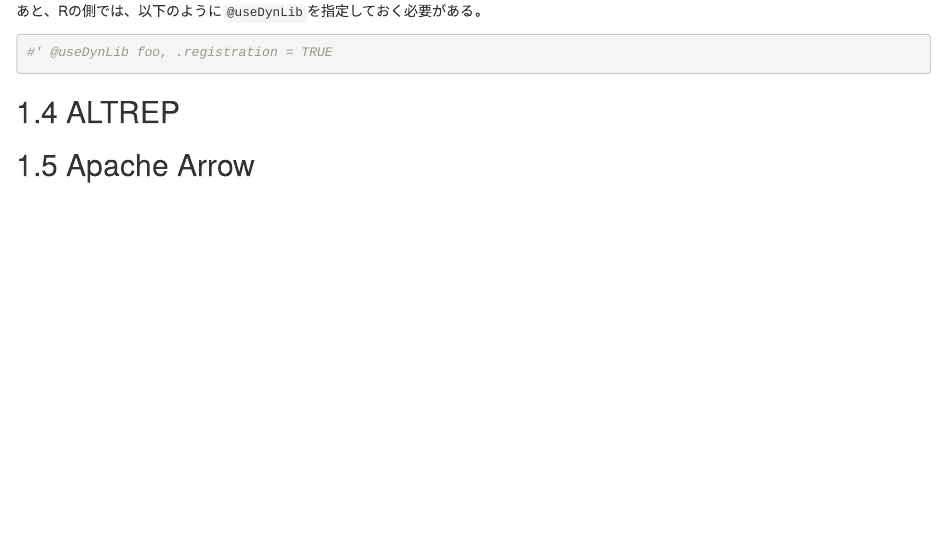
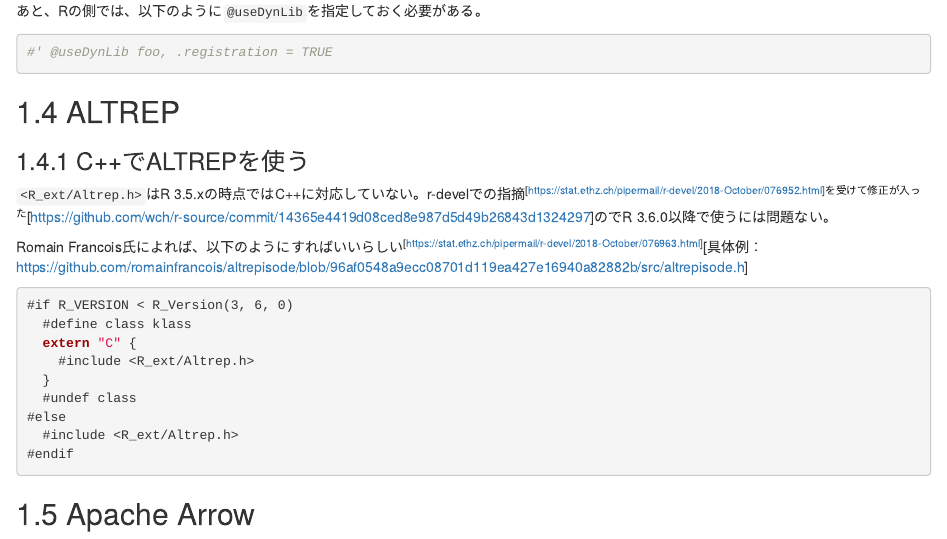
Before and after one commit to yutannihilation/practical-r-package-development-ja, an R Markdown document (99-advanced-topics.Rmd): the page in a window 1100 px wide, from 1320 px down. Rendered offline with R 4.5, knitr and Pandoc, with nearby package versions; drawn as R Markdown's standard HTML page in place of the format the file asks for.

Commit message:
C++でALTREPを使うときのworkaround

````diff
--- a/99-advanced-topics.Rmd
+++ b/99-advanced-topics.Rmd
@@ -74,4 +74,22 @@ void R_init_foo(DllInfo *dll) {
 
 ## ALTREP
 
+### C++でALTREPを使う
+
+`<R_ext/Altrep.h>`はR 3.5.xの時点ではC++に対応していない。r-develでの指摘^[https://stat.ethz.ch/pipermail/r-devel/2018-October/076952.html]を受けて修正が入った^[https://github.com/wch/r-source/commit/14365e4419d08ced8e987d5d49b26843d1324297]のでR 3.6.0以降で使うには問題ない。
+
+Romain Francois氏によれば、以下のようにすればいいらしい^[https://stat.ethz.ch/pipermail/r-devel/2018-October/076963.html]^[具体例： https://github.com/romainfrancois/altrepisode/blob/96af0548a9ecc08701d119ea427e16940a82882b/src/altrepisode.h]
+
+```cpp
+#if R_VERSION < R_Version(3, 6, 0)
+  #define class klass
+  extern "C" {
+    #include <R_ext/Altrep.h>
+  }
+  #undef class
+#else
+  #include <R_ext/Altrep.h>
+#endif
+```
+
 ## Apache Arrow
````
